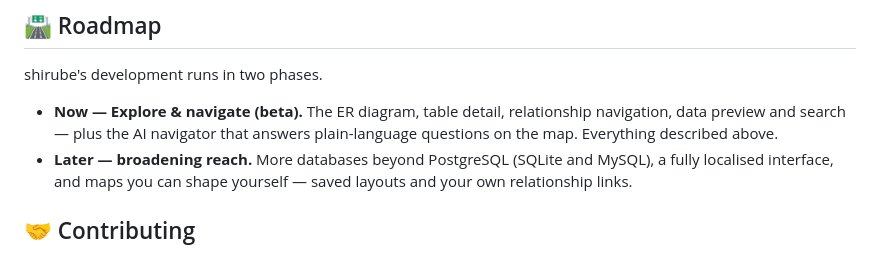
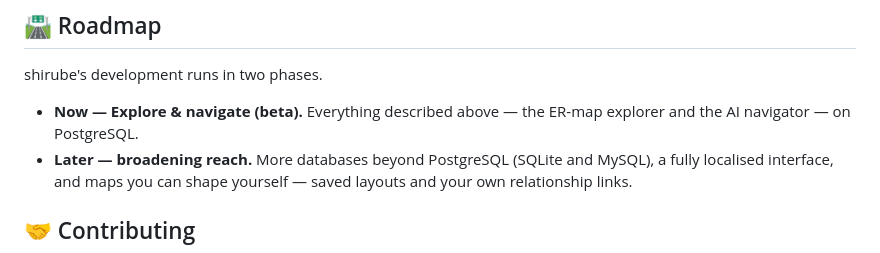
Before and after one commit to shou-taro/shirube, a Markdown page: README.md, the part around the change. GitHub-like rendering.

Commit message:
docs: stop the roadmap re-listing the feature set
The "Now" phase spelled out the same features again; point back to what's
above and note the current scope (PostgreSQL) instead.

Co-Authored-By: Claude Opus 4.8 <noreply@anthropic.com>

```diff
--- a/README.md
+++ b/README.md
@@ -175,9 +175,8 @@ connection in shirube and start exploring.
 
 shirube's development runs in two phases.
 
-- **Now — Explore & navigate (beta).** The ER diagram, table detail, relationship
-  navigation, data preview and search — plus the AI navigator that answers plain-language
-  questions on the map. Everything described above.
+- **Now — Explore & navigate (beta).** Everything described above — the ER-map explorer
+  and the AI navigator — on PostgreSQL.
 - **Later — broadening reach.** More databases beyond PostgreSQL (SQLite and MySQL), a
   fully localised interface, and maps you can shape yourself — saved layouts and your own
   relationship links.
```
